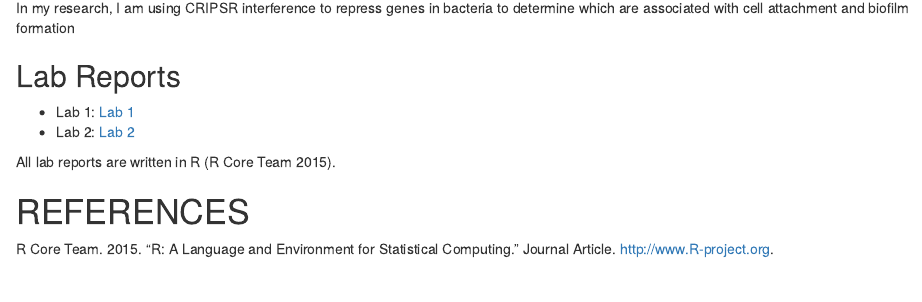
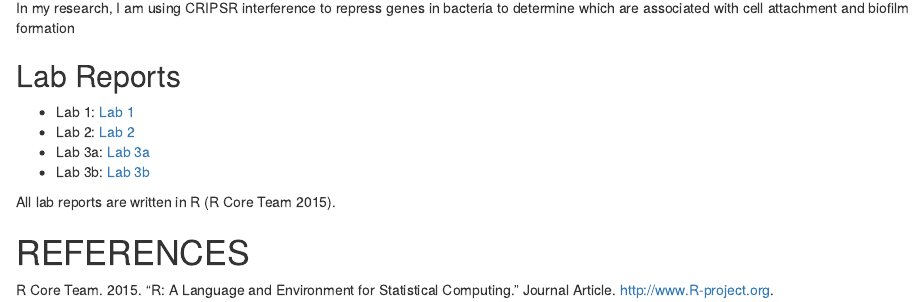
Before and after one commit to StephanieCall/evolutionary-genomics-course, an R Markdown document (index.Rmd): the page in a window 1100 px wide, from 740 px down. Rendered offline with R 4.5, knitr and Pandoc, with nearby package versions.

Commit message:
Index file update for Lab 3

```diff
--- a/index.Rmd
+++ b/index.Rmd
@@ -21,6 +21,8 @@ Website repository for my lab reports and other files for the Evolutionary Genom
 ## Lab Reports
 * Lab 1: [Lab 1](Lab1_SNC.html)
 * Lab 2: [Lab 2](Lab2_SNC.html)
+* Lab 3a: [Lab 3a](Lab3a_SNC.html)
+* Lab 3b: [Lab 3b](Lab3b_SNC.html)
 
 All lab reports are written in R [@RCoreTeam].
 
```
